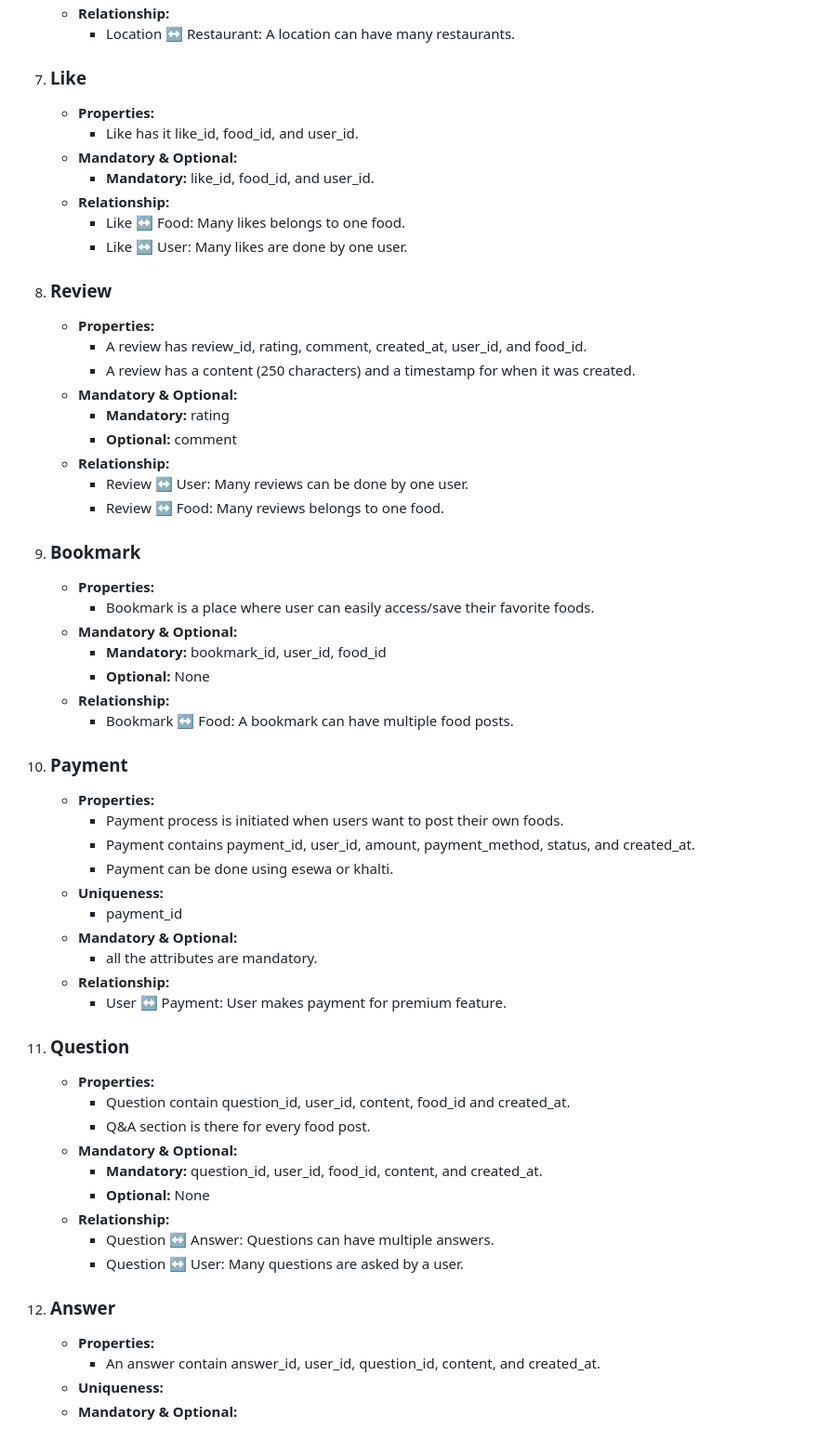
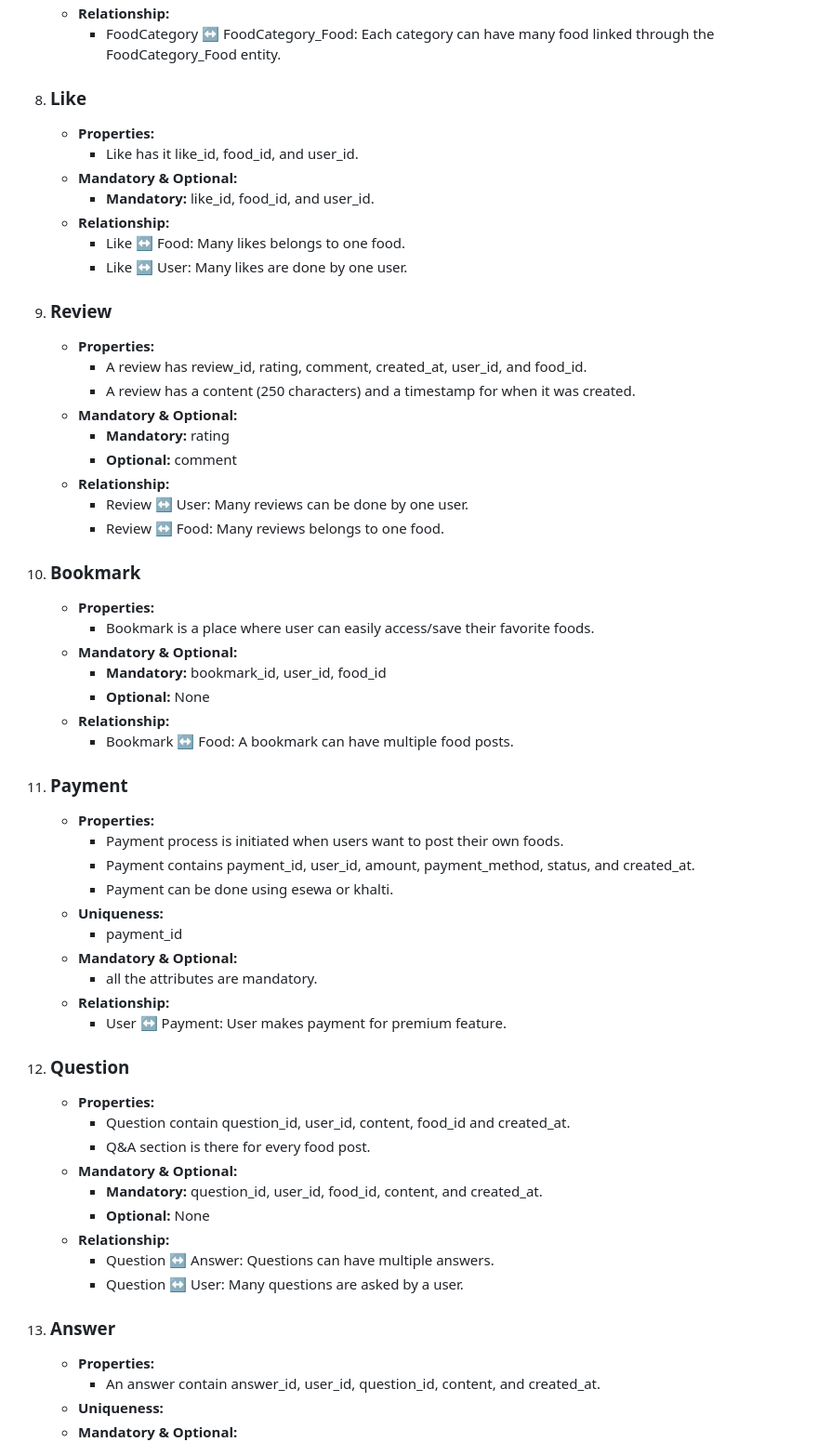
Before and after one commit to SmritiGrg/FYP-FoodiesArchive, a Markdown page: database/README.md, the part around the change printed below. Shown: that part at 93% size. Drawn GitHub-style.

```diff
--- a/database/README.md
+++ b/database/README.md
@@ -86,6 +92,6 @@
     - **Relationship:**
-        - Location &harr; Restaurant: A location can have many restaurants.
-7. ### Like
+        - FoodCategory &harr; FoodCategory_Food: Each category can have many food linked through the FoodCategory_Food entity.
+8. ### Like
     - **Properties:**
         -  Like has it like_id, food_id, and user_id.
     - **Mandatory & Optional:**
@@ -93,7 +99,7 @@
     - **Relationship:**
         - Like &harr; Food: Many likes belongs to one food.
         - Like &harr; User: Many likes are done by one user.
-8. ### Review
+9. ### Review
     - **Properties:**
         - A review has review_id, rating, comment, created_at, user_id, and food_id.
         - A review has a content (250 characters) and a timestamp for when it was created.
@@ -103,7 +109,7 @@
     - **Relationship:**
         - Review &harr; User: Many reviews can be done by one user.
         - Review &harr; Food: Many reviews belongs to one food.
-9. ### Bookmark
+10. ### Bookmark
     - **Properties:**
         - Bookmark is a place where user can easily access/save their favorite foods.
     - **Mandatory & Optional:**
@@ -111,7 +117,7 @@
         - **Optional:** None
     - **Relationship:**
         - Bookmark &harr; Food: A bookmark can have multiple food posts.
-10. ### Payment
+11. ### Payment
     - **Properties:**
         - Payment process is initiated when users want to post their own foods.
         - Payment contains payment_id, user_id, amount, payment_method, status, and created_at.
@@ -122,7 +128,7 @@
         - all the attributes are mandatory.
     - **Relationship:**
         - User &harr; Payment: User makes payment for premium feature.
-11. ### Question
+12. ### Question
     - **Properties:**
         -  Question contain question_id, user_id, content, food_id and created_at.
         -  Q&A section is there for every food post.
@@ -132,7 +138,7 @@
     - **Relationship:**
         - Question &harr; Answer: Questions can have multiple answers.
         - Question &harr; User: Many questions are asked by a user.
-12. ### Answer
+13. ### Answer
     - **Properties:**
         - An answer contain answer_id, user_id, question_id, content, and created_at.
     - **Uniqueness:**
```
Also changed, not shown: other parts of database/README.md (+27 -21 lines).
